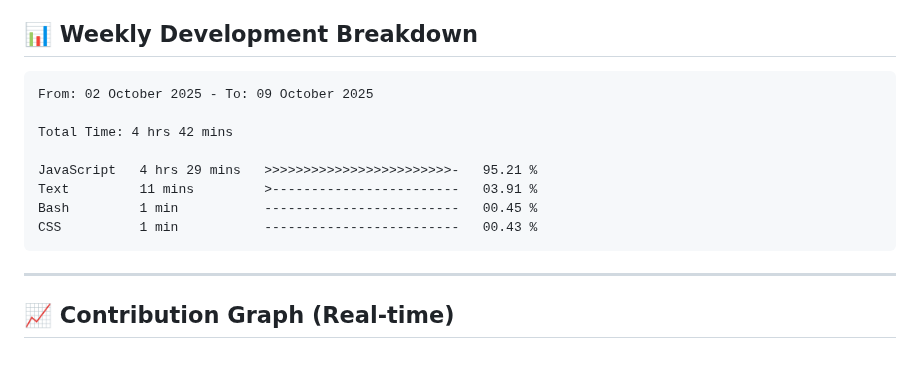
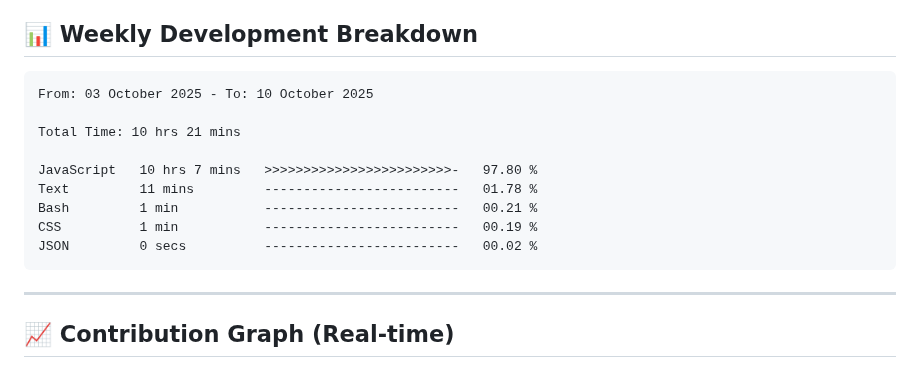
Before and after one commit to Ganpatsingh05/Ganpatsingh05, a Markdown page: README.md, the part around the change. GitHub-like rendering.

Commit message:
Updated waka-readme graph with new metrics

````diff
--- a/README.md
+++ b/README.md
@@ -104,14 +104,15 @@ const developer = {
 <!--START_SECTION:waka-->
 
 ```txt
-From: 02 October 2025 - To: 09 October 2025
+From: 03 October 2025 - To: 10 October 2025
 
-Total Time: 4 hrs 42 mins
+Total Time: 10 hrs 21 mins
 
-JavaScript   4 hrs 29 mins   >>>>>>>>>>>>>>>>>>>>>>>>-   95.21 %
-Text         11 mins         >------------------------   03.91 %
-Bash         1 min           -------------------------   00.45 %
-CSS          1 min           -------------------------   00.43 %
+JavaScript   10 hrs 7 mins   >>>>>>>>>>>>>>>>>>>>>>>>-   97.80 %
+Text         11 mins         -------------------------   01.78 %
+Bash         1 min           -------------------------   00.21 %
+CSS          1 min           -------------------------   00.19 %
+JSON         0 secs          -------------------------   00.02 %
 ```
 
 <!--END_SECTION:waka-->
````
